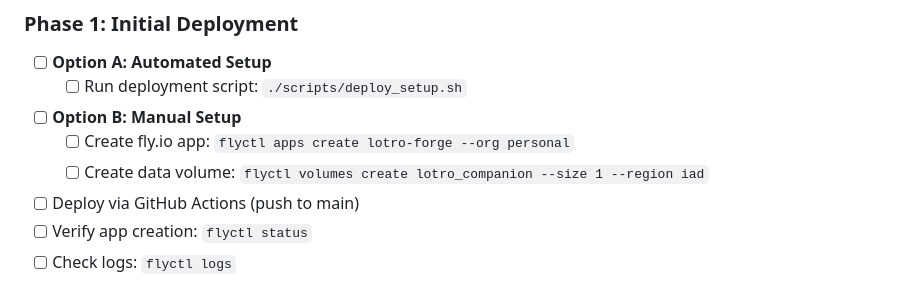
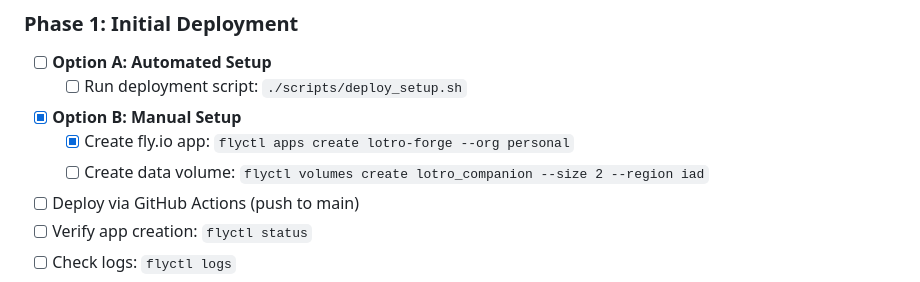
Before and after one commit to MarcBM/lotro-forge, a Markdown page: DEPLOYMENT_CHECKLIST.md, the part around the change. Rendered like a GitHub page.

Commit message:
Initial deployment setup with 2GB volume

```diff
--- a/DEPLOYMENT_CHECKLIST.md
+++ b/DEPLOYMENT_CHECKLIST.md
@@ -27,9 +27,9 @@
 ### Phase 1: Initial Deployment
 - [ ] **Option A: Automated Setup**
   - [ ] Run deployment script: `./scripts/deploy_setup.sh`
-- [ ] **Option B: Manual Setup**
-  - [ ] Create fly.io app: `flyctl apps create lotro-forge --org personal`
-  - [ ] Create data volume: `flyctl volumes create lotro_companion --size 1 --region iad`
+- [x] **Option B: Manual Setup**
+  - [x] Create fly.io app: `flyctl apps create lotro-forge --org personal`
+  - [ ] Create data volume: `flyctl volumes create lotro_companion --size 2 --region iad`
 - [ ] Deploy via GitHub Actions (push to main)
 - [ ] Verify app creation: `flyctl status`
 - [ ] Check logs: `flyctl logs`
```
